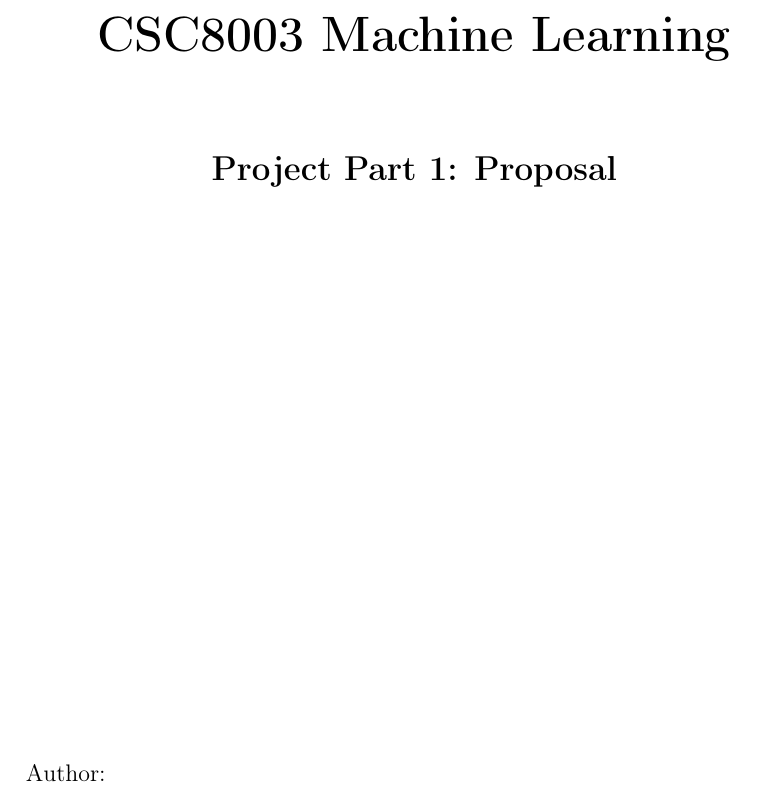
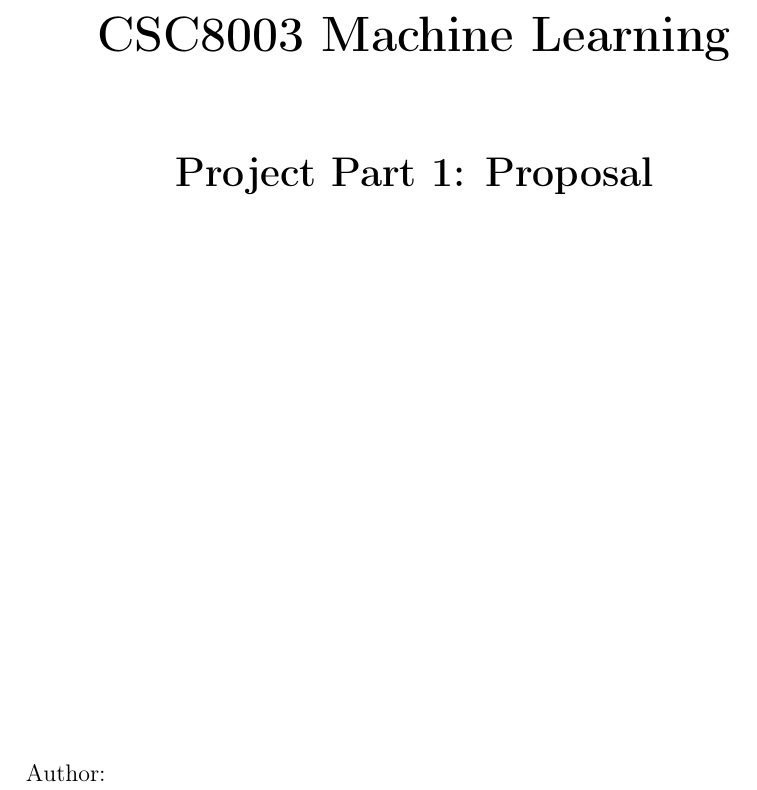
Before and after one commit to GeoffBreemer/LaTeX-USQ-report, a LaTeX thesis (USQ Report template.tex, which reads other/title-page.tex, settings/bibliography-references-settings.tex): part of page 2 of 22, cut so that both start at the same text. Compiled offline with pdfLaTeX.

```diff
--- a/other/title-page.tex
+++ b/other/title-page.tex
@@ -7,11 +7,11 @@
 	\textbf{\usqcoursecode{} \usqcoursedescription{}}
 
 	\vspace{1.5cm}
-	\Large
+	\LARGE
 	\textbf{\@title}
 
-	\vspace{6.0cm}
-	\large
+	\vspace{3.0cm}
+	\LARGE
 	\usqsubtitle{}
 
 	\normalsize
--- a/settings/bibliography-references-settings.tex
+++ b/settings/bibliography-references-settings.tex
@@ -1,6 +1,17 @@
+% APA and Harvard referencing style
 \usepackage[american]{babel}
 \usepackage[style=apa, sorting=nyt, citestyle=authoryear]{biblatex}
+\DeclareLanguageMapping{english}{american-apa}
+
+% Harvard referencing style only
+\newbibmacro*{labelyear+extrayear}{%
+  \iffieldundef{labelyear}
+    {\iffieldundef{origyear}
+      {}
+      {\setunit{\addcomma\space}\printfield[noformat]{origyear}}}%
+    {\setunit{\addcomma\space}\printdateextralabel}}
+
+% Common
 \usepackage{csquotes}
-\DeclareLanguageMapping{english}{american-apa}
 \setlength\bibitemsep{\baselineskip}					% increase spacing between reference items
-\bibliography{references/bibliography-references}		% add/delete/edit references stored in this file: references/bibliography-references.bib
+\addbibresource{references/bibliography-references.bib}	% add/delete/edit references stored in this file
```
Also changed, not shown: README.md, 1 other file.
